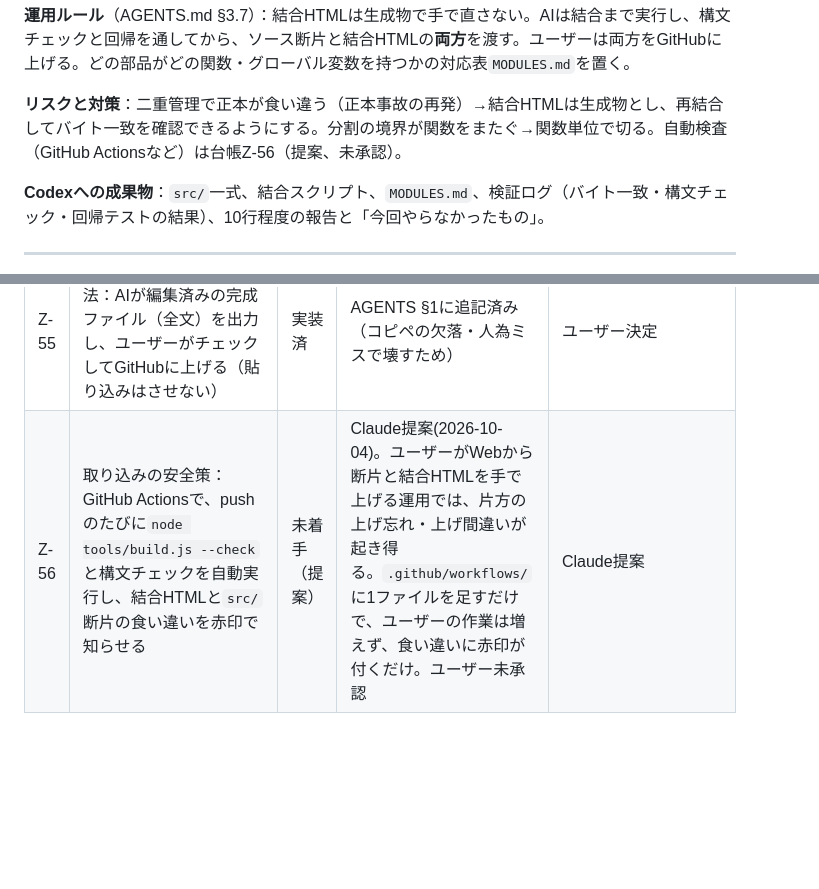
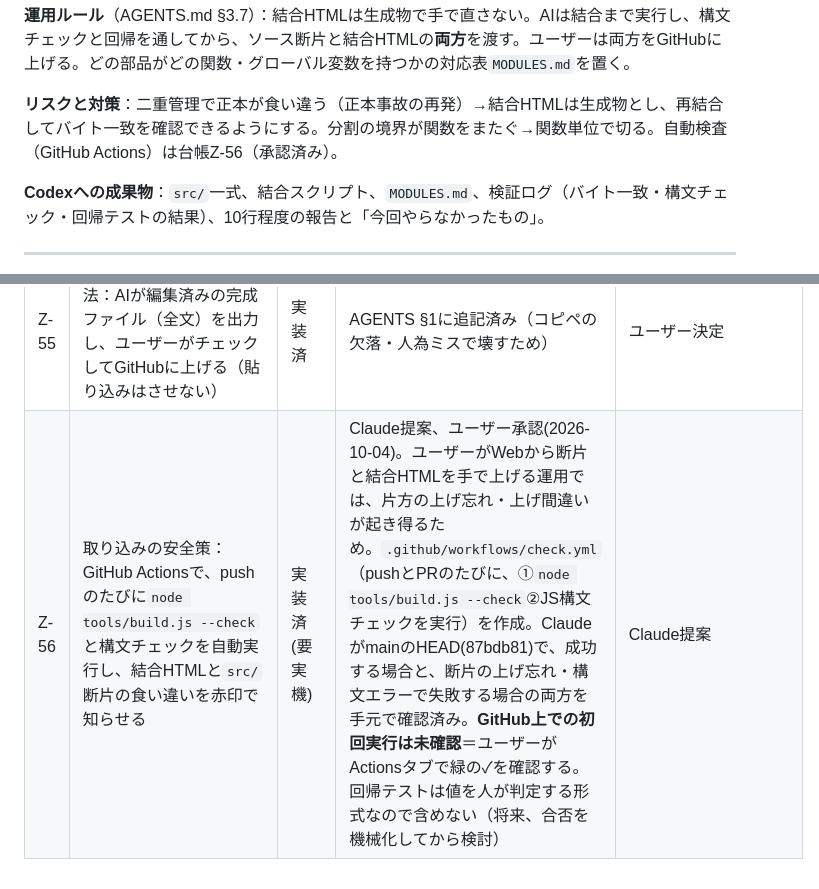
Before and after one commit to Solomon1729/ai-experiment-paintingandscience, a Markdown page: roadmap.md, 2 parts joined by grey strips. Drawn GitHub-style; blank space fills up the shorter version.

```diff
--- a/roadmap.md
+++ b/roadmap.md
@@ -467,7 +467,7 @@ GitHub mainへ反映済み（2026-10-03ユーザー確認。当初は別納品
 
 **運用ルール**（AGENTS.md §3.7）：結合HTMLは生成物で手で直さない。AIは結合まで実行し、構文チェックと回帰を通してから、ソース断片と結合HTMLの**両方**を渡す。ユーザーは両方をGitHubに上げる。どの部品がどの関数・グローバル変数を持つかの対応表`MODULES.md`を置く。
 
-**リスクと対策**：二重管理で正本が食い違う（正本事故の再発）→結合HTMLは生成物とし、再結合してバイト一致を確認できるようにする。分割の境界が関数をまたぐ→関数単位で切る。自動検査（GitHub Actionsなど）は台帳Z-56（提案、未承認）。
+**リスクと対策**：二重管理で正本が食い違う（正本事故の再発）→結合HTMLは生成物とし、再結合してバイト一致を確認できるようにする。分割の境界が関数をまたぐ→関数単位で切る。自動検査（GitHub Actions）は台帳Z-56（承認済み）。
 
 **Codexへの成果物**：`src/`一式、結合スクリプト、`MODULES.md`、検証ログ（バイト一致・構文チェック・回帰テストの結果）、10行程度の報告と「今回やらなかったもの」。
 
@@ -655,4 +655,4 @@ GitHub mainへ反映済み（2026-10-03ユーザー確認。当初は別納品
 | Z-53 | Geminiはデザイン・インターフェースの助言のみ。サンプル・物理おもちゃ・パックの案出しはChatGPTへ | 実装済 | AGENTS §2・roadmap C3・§0-2を修正済み（ユーザーのチェックとGitHub反映待ち） | ユーザー決定 |
 | Z-54 | 文書の古い記述の修正：行数・サイズ（約1,430行・125,711 bytes）、「GitHub未反映」→GitHub main反映済み、`index.html`→正本ファイル名 | 実装済 | AGENTS／PROJECT_CONTEXT／roadmapを修正済み（ユーザーのチェックとGitHub反映待ち） | Claude |
 | Z-55 | 文書・HTMLの更新方法：AIが編集済みの完成ファイル（全文）を出力し、ユーザーがチェックしてGitHubに上げる（貼り込みはさせない） | 実装済 | AGENTS §1に追記済み（コピペの欠落・人為ミスで壊すため） | ユーザー決定 |
-| Z-56 | 取り込みの安全策：GitHub Actionsで、pushのたびに`node tools/build.js --check`と構文チェックを自動実行し、結合HTMLと`src/`断片の食い違いを赤印で知らせる | 未着手（提案） | Claude提案(2026-10-04)。ユーザーがWebから断片と結合HTMLを手で上げる運用では、片方の上げ忘れ・上げ間違いが起き得る。`.github/workflows/`に1ファイルを足すだけで、ユーザーの作業は増えず、食い違いに赤印が付くだけ。ユーザー未承認 | Claude提案 |
+| Z-56 | 取り込みの安全策：GitHub Actionsで、pushのたびに`node tools/build.js --check`と構文チェックを自動実行し、結合HTMLと`src/`断片の食い違いを赤印で知らせる | 実装済(要実機) | Claude提案、ユーザー承認(2026-10-04)。ユーザーがWebから断片と結合HTMLを手で上げる運用では、片方の上げ忘れ・上げ間違いが起き得るため。`.github/workflows/check.yml`（pushとPRのたびに、①`node tools/build.js --check`②JS構文チェックを実行）を作成。ClaudeがmainのHEAD(87bdb81)で、成功する場合と、断片の上げ忘れ・構文エラーで失敗する場合の両方を手元で確認済み。**GitHub上での初回実行は未確認**＝ユーザーがActionsタブで緑の✓を確認する。回帰テストは値を人が判定する形式なので含めない（将来、合否を機械化してから検討） | Claude提案 |
```
Also changed, not shown: AGENTS.md (+1 -0 lines).
